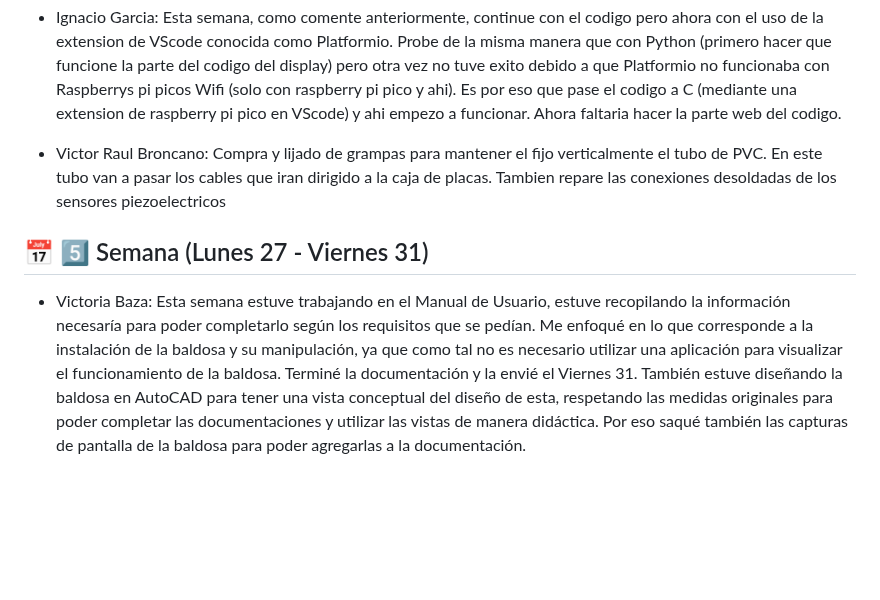
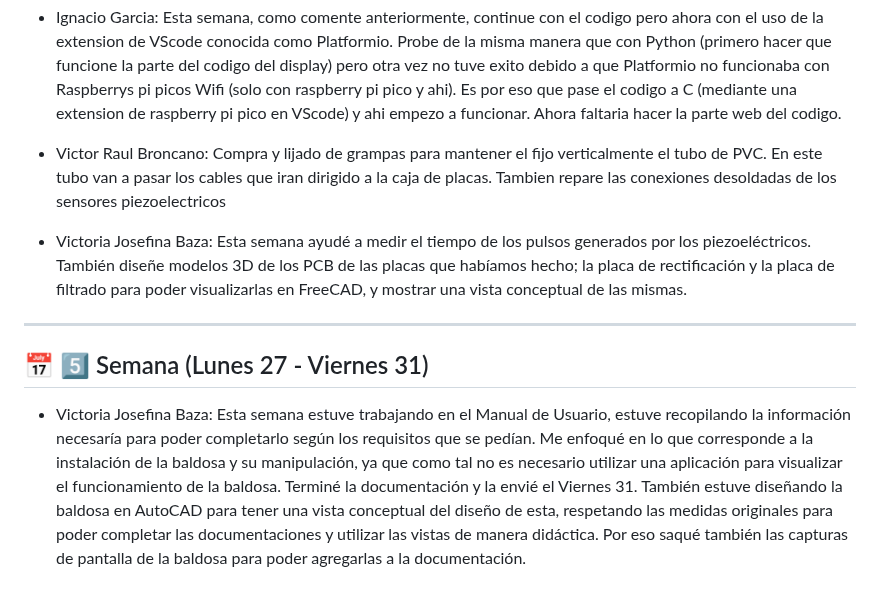
Before and after one commit to impatrq/Pleper, a Markdown page: Documentos Proyecto/Bitácora/Octubre.md, the part around the change. GitHub-like rendering; blank space fills up the shorter version.

Commit message:
Actualizo la cuarta semana de la bitácora

```diff
--- a/Documentos Proyecto/Bitácora/Octubre.md
+++ b/Documentos Proyecto/Bitácora/Octubre.md
@@ -46,9 +46,11 @@
 
 - Victor Raul Broncano: Compra y lijado de grampas para mantener el fijo verticalmente el tubo de PVC. En este tubo van a pasar los cables que iran dirigido a la caja de placas. Tambien repare las conexiones desoldadas de los sensores piezoelectricos
 
+- Victoria Josefina Baza: Esta semana ayudé a medir el tiempo de los pulsos generados por los piezoeléctricos. También diseñe modelos 3D de los PCB de las placas que habíamos hecho; la placa de rectificación y la placa de filtrado para poder visualizarlas en FreeCAD, y mostrar una vista conceptual de las mismas.
 
+---
 
 ## 📅 5️⃣ Semana (Lunes 27 - Viernes 31)
 
 
--  Victoria Baza: Esta semana estuve trabajando en el Manual de Usuario, estuve recopilando la información necesaría para poder completarlo según los requisitos que se pedían. Me enfoqué en lo que corresponde a la instalación de la baldosa y su manipulación, ya que como tal no es necesario utilizar una aplicación para visualizar el funcionamiento de la baldosa. Terminé la documentación y la envié el Viernes 31. También estuve diseñando la baldosa en AutoCAD para tener una vista conceptual del diseño de esta, respetando las medidas originales para poder completar las documentaciones y utilizar las vistas de manera didáctica. Por eso saqué también las capturas de pantalla de la baldosa para poder agregarlas a la documentación.
+-  Victoria Josefina Baza: Esta semana estuve trabajando en el Manual de Usuario, estuve recopilando la información necesaría para poder completarlo según los requisitos que se pedían. Me enfoqué en lo que corresponde a la instalación de la baldosa y su manipulación, ya que como tal no es necesario utilizar una aplicación para visualizar el funcionamiento de la baldosa. Terminé la documentación y la envié el Viernes 31. También estuve diseñando la baldosa en AutoCAD para tener una vista conceptual del diseño de esta, respetando las medidas originales para poder completar las documentaciones y utilizar las vistas de manera didáctica. Por eso saqué también las capturas de pantalla de la baldosa para poder agregarlas a la documentación.
```
